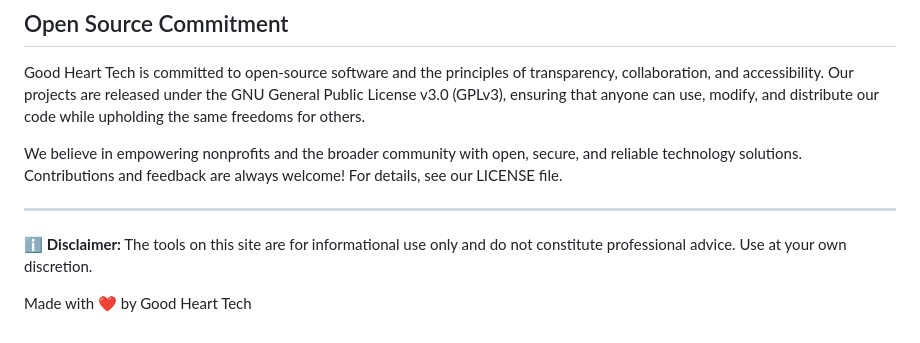
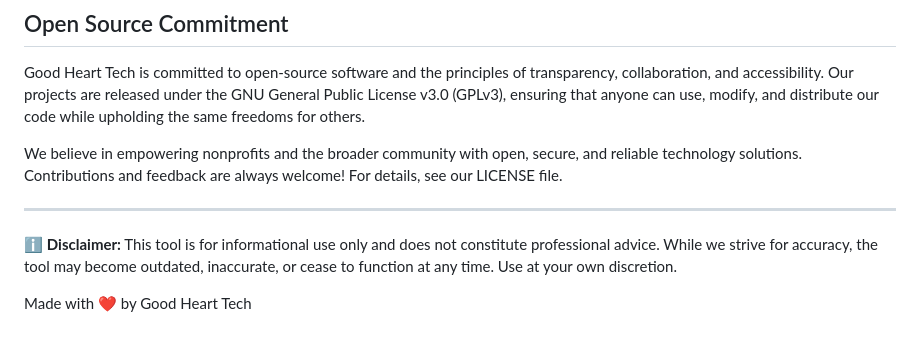
Before and after one commit to Good-Heart-Technology/QR-Code-Generator, a Markdown page: README.md, the part around the change. Drawn GitHub-style.

```diff
--- a/README.md
+++ b/README.md
@@ -76,6 +76,6 @@ We believe in empowering nonprofits and the broader community with open, secure,
 
 ---
 
-ℹ️ **Disclaimer:** The tools on this site are for informational use only and do not constitute professional advice. Use at your own discretion.
+ℹ️ **Disclaimer:** This tool is for informational use only and does not constitute professional advice. While we strive for accuracy, the tool may become outdated, inaccurate, or cease to function at any time. Use at your own discretion.
 
 Made with ❤️ by Good Heart Tech
```
